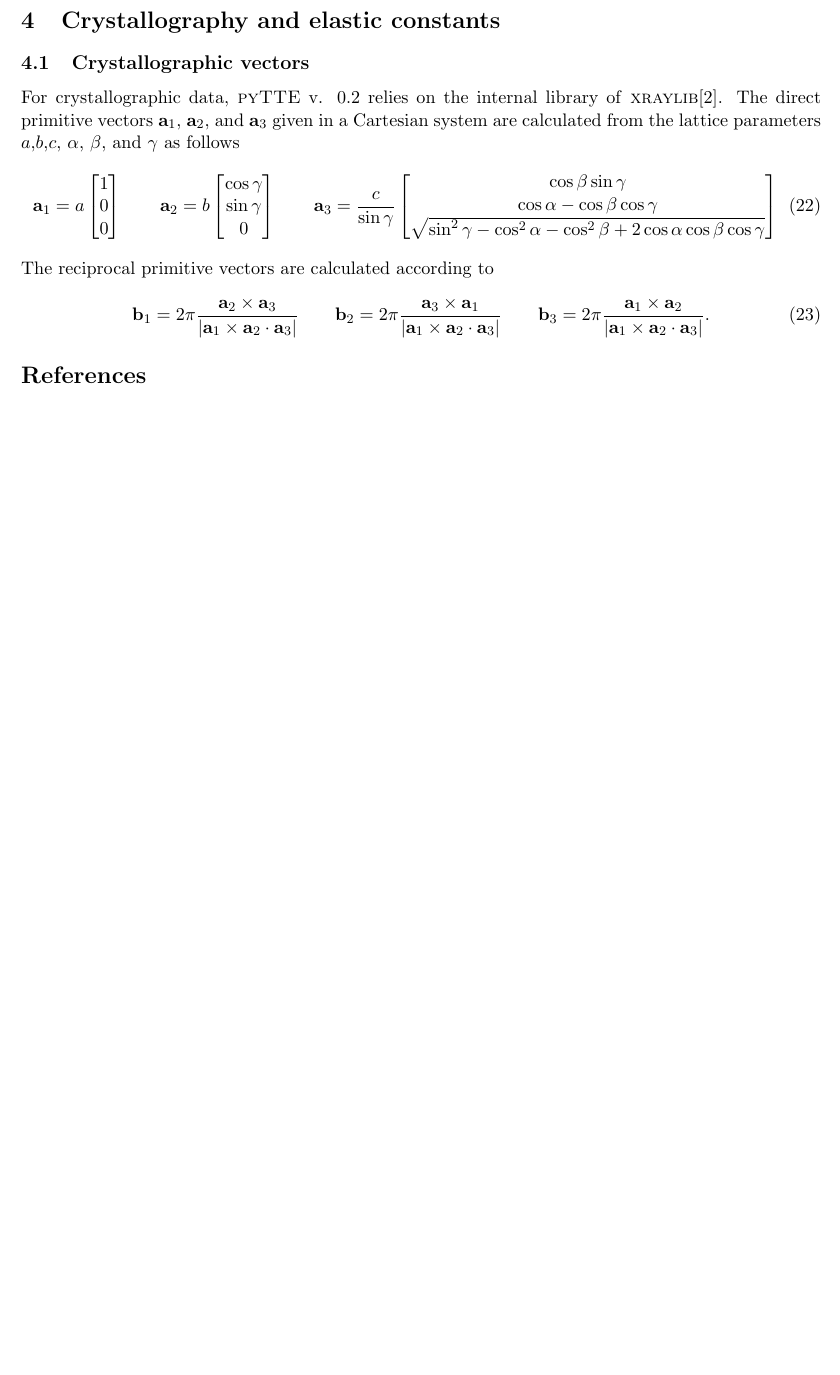
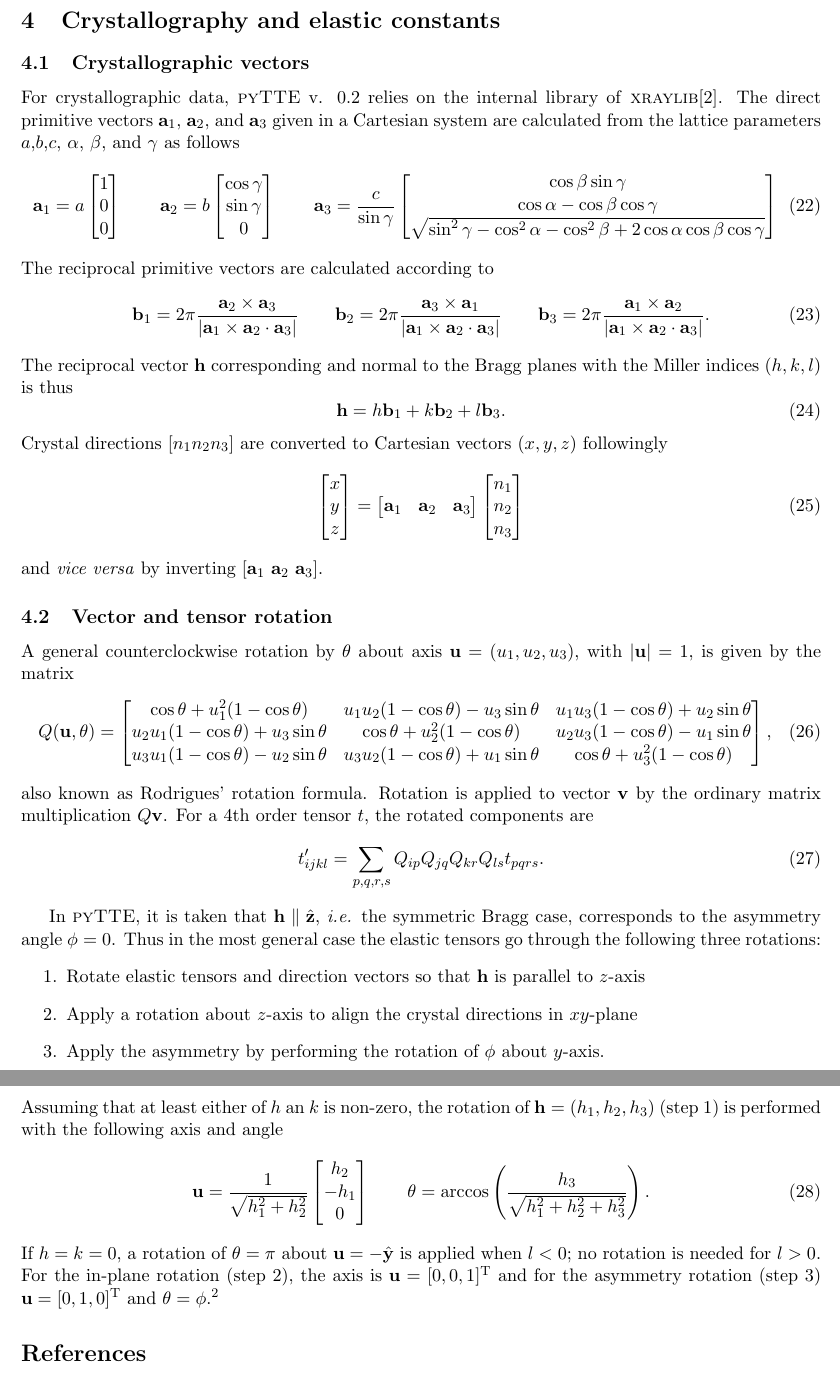
Before and after one commit to aripekka/pyTTE, a LaTeX document (docs/documentation.tex): part of page 4 of 4 before the commit and two parts of pages 4 and 5 of 5 after it, the two joined at a grey line, cut so that both start at the same text, the shorter picture padded with empty space. Compiled offline with pdfLaTeX.

Commit message:
Modified the use of rotation_matrix and added to the technical documentation

```diff
--- a/docs/documentation.tex
+++ b/docs/documentation.tex
@@ -137,7 +137,42 @@ The reciprocal primitive vectors are calculated according to
 \mathbf{b}_2 = 2\pi \frac{\mathbf{a}_3 \times \mathbf{a}_1}{|\mathbf{a}_1 \times \mathbf{a}_2 \cdot \mathbf{a}_3|} \qquad
 \mathbf{b}_3 = 2\pi \frac{\mathbf{a}_1 \times \mathbf{a}_2}{|\mathbf{a}_1 \times \mathbf{a}_2 \cdot \mathbf{a}_3|}.
 \end{equation}
+The reciprocal vector $\mathbf{h}$ corresponding and normal to the Bragg planes with the Miller indices $(h,k,l)$ is thus
+\begin{equation}
+\mathbf{h} = h \mathbf{b}_1 + k \mathbf{b}_2 + l \mathbf{b}_3.
+\end{equation}
+Crystal directions $[n_1 n_2 n_3]$ are converted to Cartesian vectors $(x,y,z)$ followingly
+\begin{equation}
+\left[\begin{matrix} x \\ y \\ z \end{matrix}\right] = \left[\begin{matrix} \mathbf{a}_1 & \mathbf{a}_2 & \mathbf{a}_3  \end{matrix}\right] \left[\begin{matrix} n_1 \\ n_2 \\ n_3 \end{matrix}\right]
+\end{equation}
+and \emph{vice versa} by inverting $[\mathbf{a}_1 \ \mathbf{a}_2 \ \mathbf{a}_3]$.
 
+\subsection{Vector and tensor rotation}
+A general counterclockwise rotation by $\theta$ about axis $\mathbf{u} = (u_1, u_2, u_3)$, with $|\mathbf{u}| = 1$, is given by the matrix
+\begin{equation}
+Q(\mathbf{u},\theta) = \left[\begin{matrix}
+\cos \theta + u_1^2 (1 - \cos \theta) & u_1 u_2 (1 -\cos \theta) - u_3 \sin \theta &  u_1 u_3 (1 -\cos \theta) + u_2 \sin \theta \\
+u_2 u_1 (1 -\cos \theta) + u_3 \sin \theta & \cos \theta + u_2^2 (1 - \cos \theta) & u_2 u_3 (1 -\cos \theta) - u_1 \sin \theta \\
+u_3 u_1 (1 -\cos \theta) - u_2 \sin \theta &  u_3 u_2 (1 -\cos \theta) + u_1 \sin \theta & \cos \theta + u_3^2 (1 - \cos \theta)
+\end{matrix} \right],
+\end{equation}
+also known as Rodrigues' rotation formula. Rotation is applied to vector $\mathbf{v}$ by the ordinary matrix multiplication $Q\mathbf{v}$. For a 4th order tensor $t$, the rotated components are
+\begin{equation}
+t'_{ijkl} = \sum_{p,q,r,s} Q_{ip}Q_{jq}Q_{kr}Q_{ls} t_{pqrs}.
+\end{equation}
+
+In \textsc{pyTTE}, it is taken that $\mathbf{h} \parallel \hat{\mathbf{z}}$, \emph{i.e.} the symmetric Bragg case, corresponds to the asymmetry angle $\phi=0$. Thus in the most general case the elastic tensors go through the following three rotations:
+\begin{enumerate}
+\item Rotate elastic tensors and direction vectors so that $\mathbf{h}$ is parallel to $z$-axis
+\item Apply a rotation about $z$-axis to align the crystal directions in $xy$-plane
+\item Apply the asymmetry by performing the rotation of $\phi$ about $y$-axis.
+\end{enumerate}
+Assuming that at least either of $h$ an $k$ is non-zero, the rotation of $\mathbf{h}= (h_1,h_2,h_3)$ (step 1) is performed with the following axis and angle
+\begin{equation}
+\mathbf{u} = \frac{1}{\sqrt{h_1^2 + h_2^2}} \left[\begin{matrix} h_2 \\ -h_1 \\ 0 \end{matrix}\right] \qquad
+\theta = \arccos \left( \frac{h_3}{\sqrt{h_1^2 + h_2^2 + h_3^2}} \right).
+\end{equation}
+If $h=k=0$, a rotation of $\theta = \pi$ about $\mathbf{u} = -\hat{\mathbf{y}}$ is applied when $l<0$; no rotation is needed for $l>0$. For the in-plane rotation (step 2), the axis is $\mathbf{u} = [0,0,1]^{\mathrm{T}}$ and for the asymmetry rotation (step 3) $\mathbf{u} = [0,1,0]^{\mathrm{T}}$ and $\theta = \phi$.\footnote{Note that $\phi$ is defined clockwise-positive but about $-\hat{\mathbf{y}}$, not $\hat{\mathbf{y}}$}
 
 
 \bibliographystyle{unsrt}
```
Also changed, not shown: docs/documentation.pdf, 1 other file.
